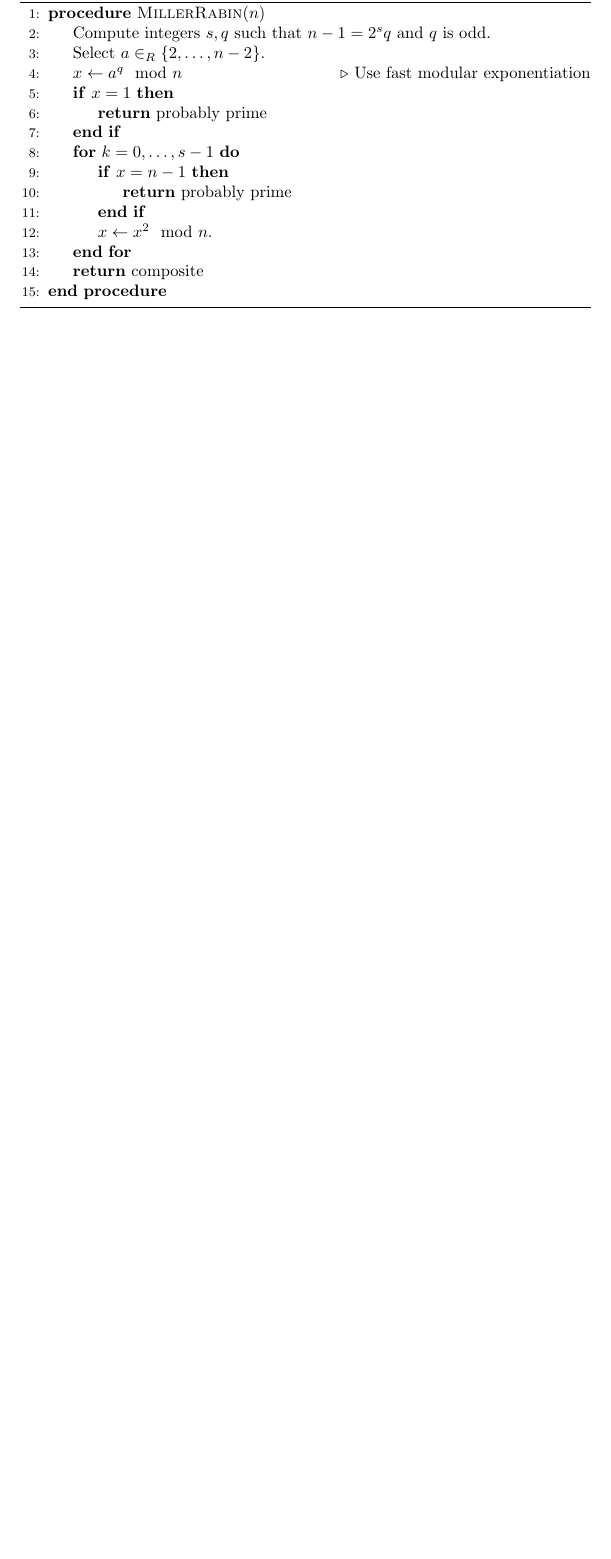
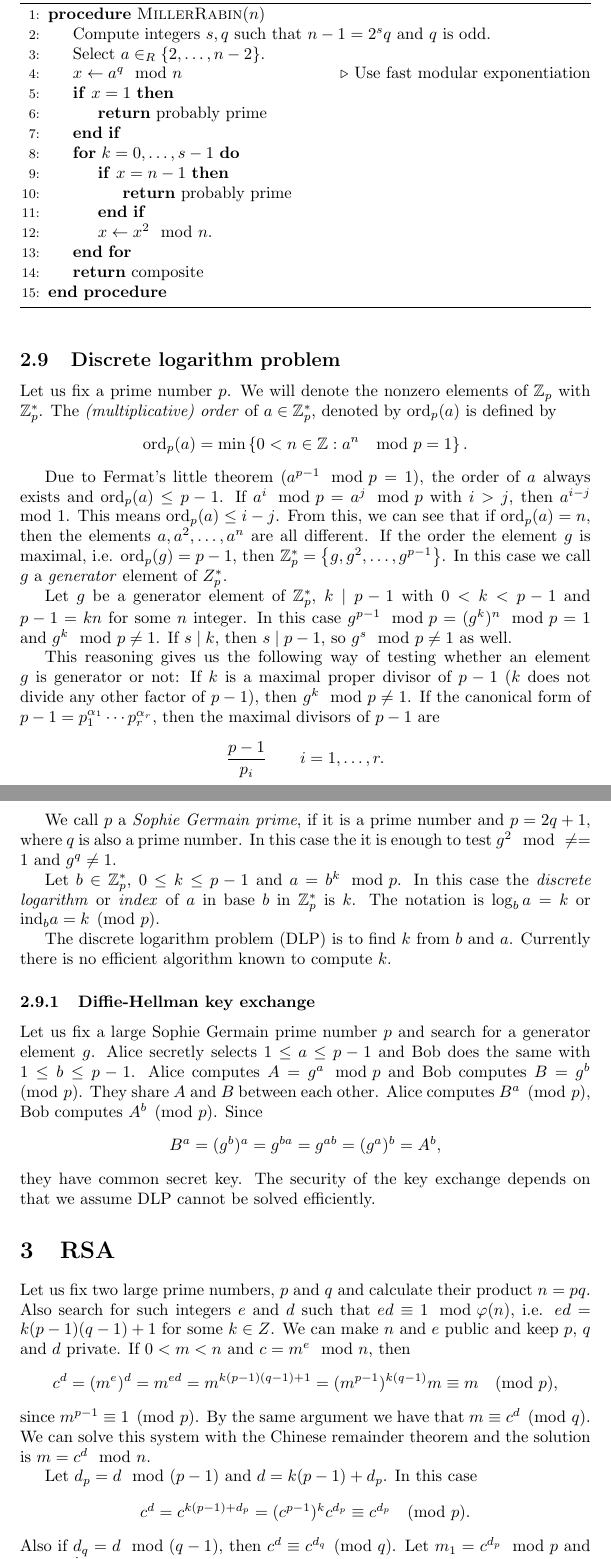
Before and after one commit to zleho/application-of-discrete-models-notes, a LaTeX document (main.tex): part of page 12 of 12 before the commit and two parts of pages 12 and 13 of 14 after it, the two joined at a grey line, cut so that both start at the same text, the shorter picture padded with empty space. Compiled offline with pdfLaTeX.

Commit message:
Diffie-Hellman and RSA

```diff
--- a/main.tex
+++ b/main.tex
@@ -571,3 +571,71 @@ The probability of false positive response $p < \frac{1}{4}$. If we repeat the t
     \end{algorithmic}
 \end{algorithm}
 
+\subsection{Discrete logarithm problem}
+
+Let us fix a prime number $p$. We will denote the nonzero elements of $\Z_p$ with $\Z_p^*$.
+The \emph{(multiplicative) order} of $a \in \Z_p^*$, denoted by $\mathrm{ord}_p(a)$ is defined by
+\[
+    \mathrm{ord}_p(a) = \min\left\{ 0 < n \in \Z : a^{n} \mod p = 1 \right\}.
+\]
+
+Due to Fermat's little theorem ($a^{p-1} \mod p = 1$), the order of $a$ always exists and $\mathrm{ord}_p(a) \le p-1$.
+If $a^i \mod p = a^j \mod p$ with $i > j$, then $a^{i-j} \mod 1$. This means $\mathrm{ord}_p(a) \le i-j$.
+From this, we can see that if $\mathrm{ord}_p(a) = n$, then the elements $a, a^2, \ldots, a^n$ are all different.
+If the order the element $g$ is maximal, i.e. $\mathrm{ord}_p(g) = p - 1$, then $\Z_p^* = \left\{ g, g^2, \ldots, g^{p-1} \right\}$.
+In this case we call $g$ a \emph{generator} element of $Z_p^*$.
+
+Let $g$ be a generator element of $\Z_p^*$, $k \mid p-1$ with $0 < k < p-1$ and $p-1 = kn$ for some $n$ integer.
+In this case $g^{p-1} \mod p = (g^k)^n \mod p = 1$ and $g^k \mod p \neq 1$.
+If $s \mid k$, then $s \mid p-1$, so $g^s \mod p \neq 1$ as well.
+
+This reasoning gives us the following way of testing whether an element $g$ is generator or not:
+If $k$ is a maximal proper divisor of $p-1$ ($k$ does not divide any other factor of $p-1$), then $g^k \mod p \neq 1$.
+If the canonical form of $p-1 = p_1^{\alpha_1}\cdots p_r^{\alpha_r}$, then the maximal divisors of $p-1$ are
+\[
+    \frac{p-1}{p_i} \qquad i=1,\ldots,r.
+\]
+
+We call $p$ a \emph{Sophie Germain prime}, if it is a prime number and $p=2q+1$, where $q$ is also a prime number.
+In this case the it is enough to test $g^2 \mod \neq = 1$ and $g^{q} \neq 1$.
+
+Let $b \in \Z_p^*$, $0 \le k \le p-1$ and $a = b^k \mod p$.
+In this case the \emph{discrete logarithm} or \emph{index} of $a$ in base $b$ in $\Z_p^*$ is $k$.
+The notation is $\log_b a = k$ or $\mathrm{ind}_b a = k \pmod{p}$.
+
+The discrete logarithm problem (DLP) is to find $k$ from $b$ and $a$.
+Currently there is no efficient algorithm known to compute $k$.
+
+\subsubsection{Diffie-Hellman key exchange}
+
+Let us fix a large Sophie Germain prime number $p$ and search for a generator element $g$.
+Alice secretly selects $1 \le a \le p-1$ and Bob does the same with $1 \le b \le p-1$.
+Alice computes $A = g^a \mod p$ and Bob computes $B = g^b \pmod p$.
+They share $A$ and $B$ between each other.
+Alice computes $B^a \pmod p$, Bob computes $A^b \pmod p$.
+Since
+\[
+    B^a = (g^b)^a = g^{ba} = g^{ab} = (g^a)^b = A^b,
+\]
+they have common secret key.
+The security of the key exchange depends on that we assume DLP cannot be solved efficiently.
+
+\section{RSA}
+
+Let us fix two large prime numbers, $p$ and $q$ and calculate their product $n=pq$.
+Also search for such integers $e$ and $d$ such that $ed \equiv 1 \mod \varphi(n)$, i.e. $ed = k(p-1)(q-1) + 1$ for some $k \in Z$.
+We can make $n$ and $e$ public and keep $p$, $q$ and $d$ private.
+If $0 < m < n$ and $c = m^e \mod n$, then
+\[
+    c^d = (m^e)^d = m^{ed} = m^{k(p-1)(q-1)+1} = (m^{p-1})^{k(q-1)}m \equiv m \pmod{p},
+\]
+since $m^{p-1} \equiv 1 \pmod{p}$. By the same argument we have that $m \equiv c^d \pmod{q}$.
+We can solve this system with the Chinese remainder theorem and the solution is $m = c^d \mod n$.
+
+Let $d_p = d \mod (p-1)$ and $d = k(p-1) + d_p$. In this case
+\[
+    c^d = c^{k(p-1)+d_p} = (c^{p-1})^k c^{d_p} \equiv c^{d_p} \pmod{p}.
+\]
+Also if $d_q = d \mod (q-1)$, then $c^d \equiv c^{d_q} \pmod{q}$.
+Let $m_1 = c^{d_p} \mod p$ and $m_2 = c^{d_q} \pmod q$.
+In this case if $m$ solves the system
```
Also changed, not shown: main.pdf, main.tex (20 more changed lines).
